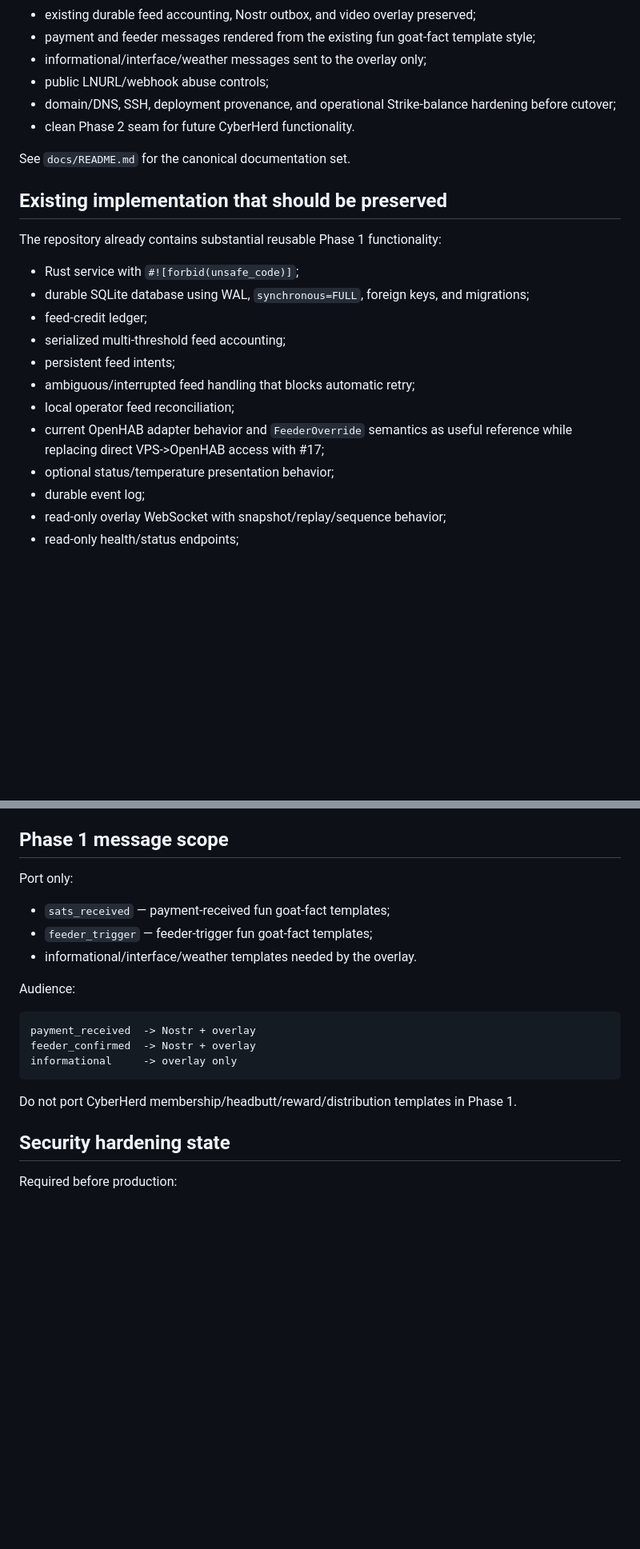
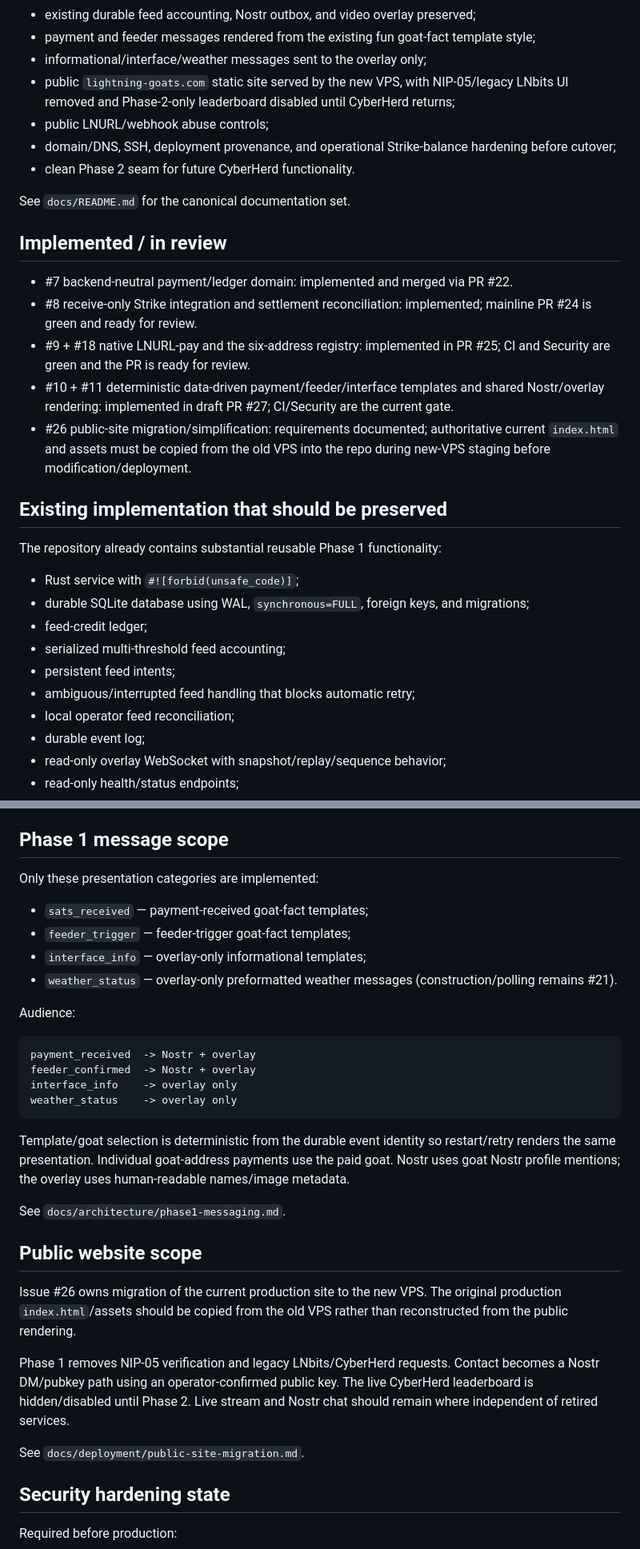
Before and after one commit to lightning-goats/lightning-goats, a Markdown page: docs/implementation-status.md, 2 parts joined by grey strips. Shown at 80% size. Drawn GitHub-style; blank space fills up the shorter version.

````diff
--- a/docs/implementation-status.md
+++ b/docs/implementation-status.md
@@ -23,11 +23,20 @@ The approved Phase 1 target is now:
 - existing durable feed accounting, Nostr outbox, and video overlay preserved;
 - payment and feeder messages rendered from the existing fun goat-fact template style;
 - informational/interface/weather messages sent to the overlay only;
+- public `lightning-goats.com` static site served by the new VPS, with NIP-05/legacy LNbits UI removed and Phase-2-only leaderboard disabled until CyberHerd returns;
 - public LNURL/webhook abuse controls;
 - domain/DNS, SSH, deployment provenance, and operational Strike-balance hardening before cutover;
 - clean Phase 2 seam for future CyberHerd functionality.
 
 See `docs/README.md` for the canonical documentation set.
+
+## Implemented / in review
+
+- #7 backend-neutral payment/ledger domain: implemented and merged via PR #22.
+- #8 receive-only Strike integration and settlement reconciliation: implemented; mainline PR #24 is green and ready for review.
+- #9 + #18 native LNURL-pay and the six-address registry: implemented in PR #25; CI and Security are green and the PR is ready for review.
+- #10 + #11 deterministic data-driven payment/feeder/interface templates and shared Nostr/overlay rendering: implemented in draft PR #27; CI/Security are the current gate.
+- #26 public-site migration/simplification: requirements documented; authoritative current `index.html` and assets must be copied from the old VPS into the repo during new-VPS staging before modification/deployment.
 
 ## Existing implementation that should be preserved
 
@@ -40,8 +49,6 @@ The repository already contains substantial reusable Phase 1 functionality:
 - persistent feed intents;
 - ambiguous/interrupted feed handling that blocks automatic retry;
 - local operator feed reconciliation;
-- current OpenHAB adapter behavior and `FeederOverride` semantics as useful reference while replacing direct VPS->OpenHAB access with #17;
-- optional status/temperature presentation behavior;
 - durable event log;
 - read-only overlay WebSocket with snapshot/replay/sequence behavior;
 - read-only health/status endpoints;
@@ -149,21 +146,33 @@ See `docs/architecture/lightning-address-registry.md`.
 
 ## Phase 1 message scope
 
-Port only:
+Only these presentation categories are implemented:
 
-- `sats_received` — payment-received fun goat-fact templates;
-- `feeder_trigger` — feeder-trigger fun goat-fact templates;
-- informational/interface/weather templates needed by the overlay.
+- `sats_received` — payment-received goat-fact templates;
+- `feeder_trigger` — feeder-trigger goat-fact templates;
+- `interface_info` — overlay-only informational templates;
+- `weather_status` — overlay-only preformatted weather messages (construction/polling remains #21).
 
 Audience:
 
 ```text
 payment_received  -> Nostr + overlay
 feeder_confirmed  -> Nostr + overlay
-informational     -> overlay only
+interface_info    -> overlay only
+weather_status    -> overlay only
 ```
 
-Do not port CyberHerd membership/headbutt/reward/distribution templates in Phase 1.
+Template/goat selection is deterministic from the durable event identity so restart/retry renders the same presentation. Individual goat-address payments use the paid goat. Nostr uses goat Nostr profile mentions; the overlay uses human-readable names/image metadata.
+
+See `docs/architecture/phase1-messaging.md`.
+
+## Public website scope
+
+Issue #26 owns migration of the current production site to the new VPS. The original production `index.html`/assets should be copied from the old VPS rather than reconstructed from the public rendering.
+
+Phase 1 removes NIP-05 verification and legacy LNbits/CyberHerd requests. Contact becomes a Nostr DM/pubkey path using an operator-confirmed public key. The live CyberHerd leaderboard is hidden/disabled until Phase 2. Live stream and Nostr chat should remain where independent of retired services.
+
+See `docs/deployment/public-site-migration.md`.
 
 ## Security hardening state
 
````
Also changed, not shown: other parts of docs/implementation-status.md (+21 -30 lines).
